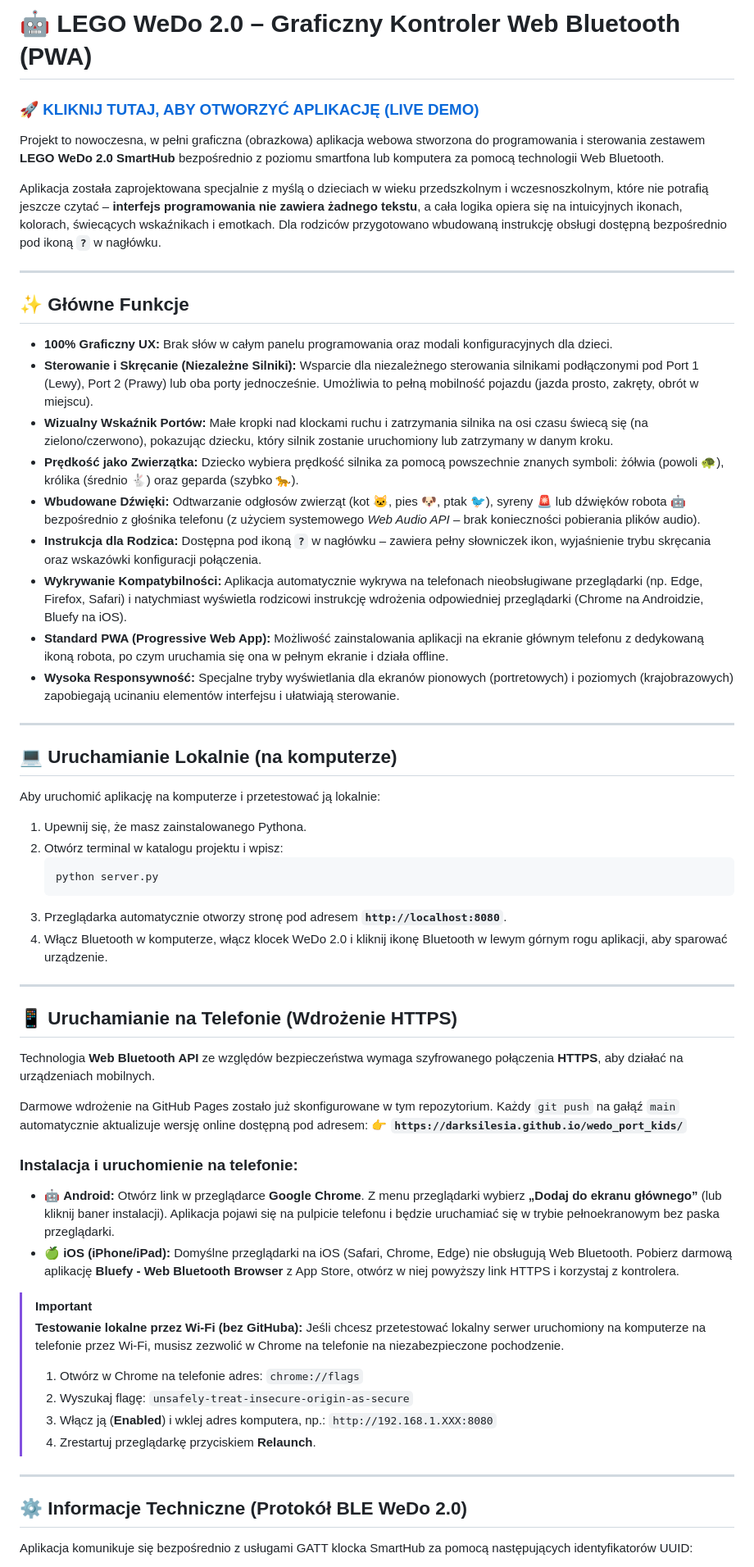
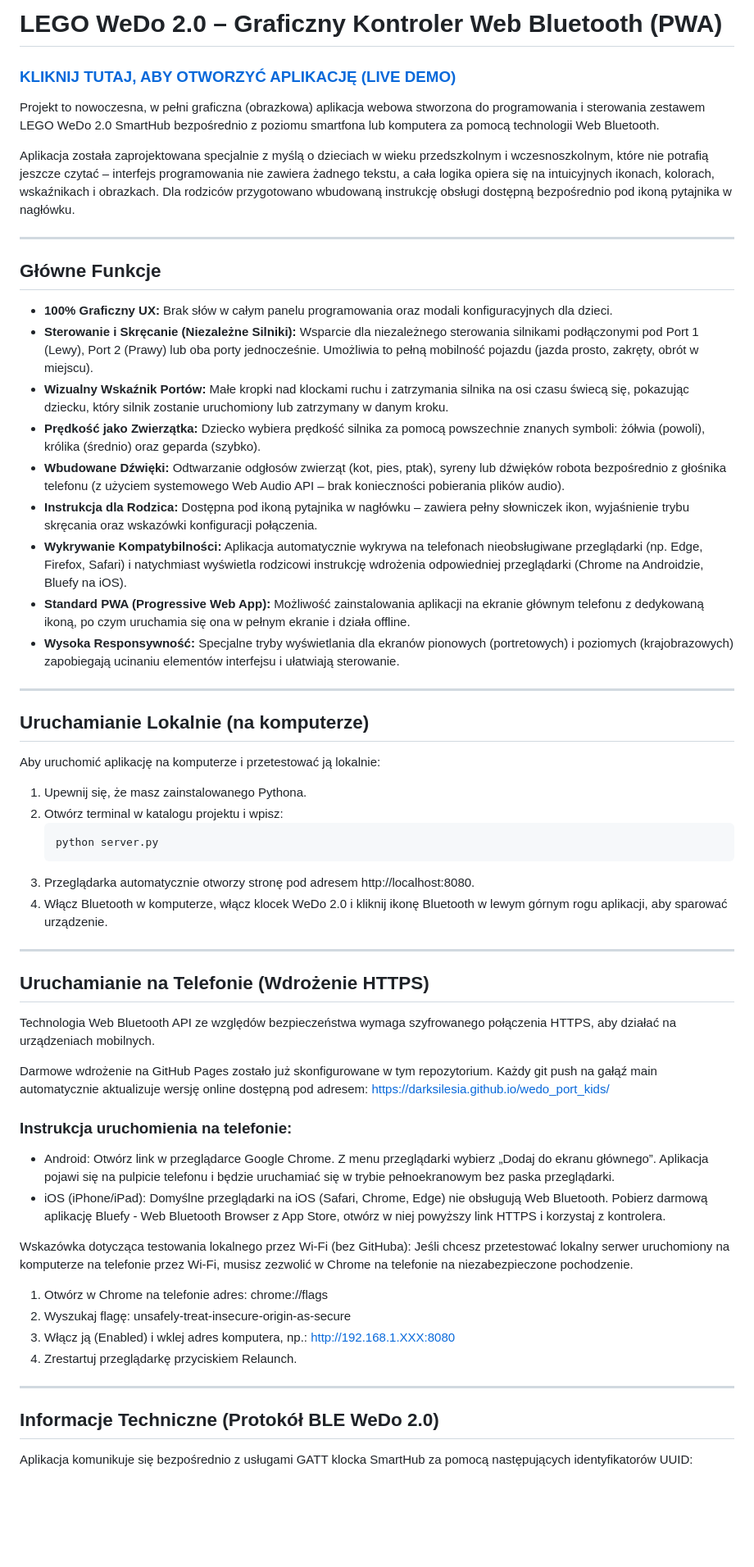
Before and after one commit to DarkSilesia/wedo_port_kids, a Markdown page: README.md, the part around one of its changes. Shown at 82% size. Drawn GitHub-style; blank space fills up the shorter version.

````diff
--- a/README.md
+++ b/README.md
@@ -1,28 +1,28 @@
-# 🤖 LEGO WeDo 2.0 – Graficzny Kontroler Web Bluetooth (PWA)
+# LEGO WeDo 2.0 – Graficzny Kontroler Web Bluetooth (PWA)
 
-### 🚀 **[KLIKNIJ TUTAJ, ABY OTWORZYĆ APLIKACJĘ (LIVE DEMO)](https://darksilesia.github.io/wedo_port_kids/)**
+### **[KLIKNIJ TUTAJ, ABY OTWORZYĆ APLIKACJĘ (LIVE DEMO)](https://darksilesia.github.io/wedo_port_kids/)**
 
-Projekt to nowoczesna, w pełni graficzna (obrazkowa) aplikacja webowa stworzona do programowania i sterowania zestawem **LEGO WeDo 2.0 SmartHub** bezpośrednio z poziomu smartfona lub komputera za pomocą technologii Web Bluetooth.
+Projekt to nowoczesna, w pełni graficzna (obrazkowa) aplikacja webowa stworzona do programowania i sterowania zestawem LEGO WeDo 2.0 SmartHub bezpośrednio z poziomu smartfona lub komputera za pomocą technologii Web Bluetooth.
 
-Aplikacja została zaprojektowana specjalnie z myślą o dzieciach w wieku przedszkolnym i wczesnoszkolnym, które nie potrafią jeszcze czytać – **interfejs programowania nie zawiera żadnego tekstu**, a cała logika opiera się na intuicyjnych ikonach, kolorach, świecących wskaźnikach i emotkach. Dla rodziców przygotowano wbudowaną instrukcję obsługi dostępną bezpośrednio pod ikoną **`?`** w nagłówku.
+Aplikacja została zaprojektowana specjalnie z myślą o dzieciach w wieku przedszkolnym i wczesnoszkolnym, które nie potrafią jeszcze czytać – interfejs programowania nie zawiera żadnego tekstu, a cała logika opiera się na intuicyjnych ikonach, kolorach, wskaźnikach i obrazkach. Dla rodziców przygotowano wbudowaną instrukcję obsługi dostępną bezpośrednio pod ikoną pytajnika w nagłówku.
 
 ---
 
-## ✨ Główne Funkcje
+## Główne Funkcje
 
 *   **100% Graficzny UX:** Brak słów w całym panelu programowania oraz modali konfiguracyjnych dla dzieci.
 *   **Sterowanie i Skręcanie (Niezależne Silniki):** Wsparcie dla niezależnego sterowania silnikami podłączonymi pod Port 1 (Lewy), Port 2 (Prawy) lub oba porty jednocześnie. Umożliwia to pełną mobilność pojazdu (jazda prosto, zakręty, obrót w miejscu).
-*   **Wizualny Wskaźnik Portów:** Małe kropki nad klockami ruchu i zatrzymania silnika na osi czasu świecą się (na zielono/czerwono), pokazując dziecku, który silnik zostanie uruchomiony lub zatrzymany w danym kroku.
-*   **Prędkość jako Zwierzątka:** Dziecko wybiera prędkość silnika za pomocą powszechnie znanych symboli: żółwia (powoli 🐢), królika (średnio 🐇) oraz geparda (szybko 🐆).
-*   **Wbudowane Dźwięki:** Odtwarzanie odgłosów zwierząt (kot 🐱, pies 🐶, ptak 🐦), syreny 🚨 lub dźwięków robota 🤖 bezpośrednio z głośnika telefonu (z użyciem systemowego *Web Audio API* – brak konieczności pobierania plików audio).
-*   **Instrukcja dla Rodzica:** Dostępna pod ikoną **`?`** w nagłówku – zawiera pełny słowniczek ikon, wyjaśnienie trybu skręcania oraz wskazówki konfiguracji połączenia.
+*   **Wizualny Wskaźnik Portów:** Małe kropki nad klockami ruchu i zatrzymania silnika na osi czasu świecą się, pokazując dziecku, który silnik zostanie uruchomiony lub zatrzymany w danym kroku.
+*   **Prędkość jako Zwierzątka:** Dziecko wybiera prędkość silnika za pomocą powszechnie znanych symboli: żółwia (powoli), królika (średnio) oraz geparda (szybko).
+*   **Wbudowane Dźwięki:** Odtwarzanie odgłosów zwierząt (kot, pies, ptak), syreny lub dźwięków robota bezpośrednio z głośnika telefonu (z użyciem systemowego Web Audio API – brak konieczności pobierania plików audio).
+*   **Instrukcja dla Rodzica:** Dostępna pod ikoną pytajnika w nagłówku – zawiera pełny słowniczek ikon, wyjaśnienie trybu skręcania oraz wskazówki konfiguracji połączenia.
 *   **Wykrywanie Kompatybilności:** Aplikacja automatycznie wykrywa na telefonach nieobsługiwane przeglądarki (np. Edge, Firefox, Safari) i natychmiast wyświetla rodzicowi instrukcję wdrożenia odpowiedniej przeglądarki (Chrome na Androidzie, Bluefy na iOS).
-*   **Standard PWA (Progressive Web App):** Możliwość zainstalowania aplikacji na ekranie głównym telefonu z dedykowaną ikoną robota, po czym uruchamia się ona w pełnym ekranie i działa offline.
+*   **Standard PWA (Progressive Web App):** Możliwość zainstalowania aplikacji na ekranie głównym telefonu z dedykowaną ikoną, po czym uruchamia się ona w pełnym ekranie i działa offline.
 *   **Wysoka Responsywność:** Specjalne tryby wyświetlania dla ekranów pionowych (portretowych) i poziomych (krajobrazowych) zapobiegają ucinaniu elementów interfejsu i ułatwiają sterowanie.
 
 ---
 
-## 💻 Uruchamianie Lokalnie (na komputerze)
+## Uruchamianie Lokalnie (na komputerze)
 
 Aby uruchomić aplikację na komputerze i przetestować ją lokalnie:
 
@@ -31,33 +31,32 @@ Aby uruchomić aplikację na komputerze i przetestować ją lokalnie:
     ```bash
     python server.py
     ```
-3.  Przeglądarka automatycznie otworzy stronę pod adresem **`http://localhost:8080`**.
+3.  Przeglądarka automatycznie otworzy stronę pod adresem http://localhost:8080.
 4.  Włącz Bluetooth w komputerze, włącz klocek WeDo 2.0 i kliknij ikonę Bluetooth w lewym górnym rogu aplikacji, aby sparować urządzenie.
 
 ---
 
-## 📱 Uruchamianie na Telefonie (Wdrożenie HTTPS)
+## Uruchamianie na Telefonie (Wdrożenie HTTPS)
 
-Technologia **Web Bluetooth API** ze względów bezpieczeństwa wymaga szyfrowanego połączenia **HTTPS**, aby działać na urządzeniach mobilnych.
+Technologia Web Bluetooth API ze względów bezpieczeństwa wymaga szyfrowanego połączenia HTTPS, aby działać na urządzeniach mobilnych.
 
-Darmowe wdrożenie na GitHub Pages zostało już skonfigurowane w tym repozytorium. Każdy `git push` na gałąź `main` automatycznie aktualizuje wersję online dostępną pod adresem:
-👉 **`https://darksilesia.github.io/wedo_port_kids/`**
+Darmowe wdrożenie na GitHub Pages zostało już skonfigurowane w tym repozytorium. Każdy git push na gałąź main automatycznie aktualizuje wersję online dostępną pod adresem:
+https://darksilesia.github.io/wedo_port_kids/
 
-### Instalacja i uruchomienie na telefonie:
-*   🤖 **Android:** Otwórz link w przeglądarce **Google Chrome**. Z menu przeglądarki wybierz **„Dodaj do ekranu głównego”** (lub kliknij baner instalacji). Aplikacja pojawi się na pulpicie telefonu i będzie uruchamiać się w trybie pełnoekranowym bez paska przeglądarki.
-*   🍏 **iOS (iPhone/iPad):** Domyślne przeglądarki na iOS (Safari, Chrome, Edge) nie obsługują Web Bluetooth. Pobierz darmową aplikację **Bluefy - Web Bluetooth Browser** z App Store, otwórz w niej powyższy link HTTPS i korzystaj z kontrolera.
+### Instrukcja uruchomienia na telefonie:
+*   Android: Otwórz link w przeglądarce Google Chrome. Z menu przeglądarki wybierz „Dodaj do ekranu głównego”. Aplikacja pojawi się na pulpicie telefonu i będzie uruchamiać się w trybie pełnoekranowym bez paska przeglądarki.
+*   iOS (iPhone/iPad): Domyślne przeglądarki na iOS (Safari, Chrome, Edge) nie obsługują Web Bluetooth. Pobierz darmową aplikację Bluefy - Web Bluetooth Browser z App Store, otwórz w niej powyższy link HTTPS i korzystaj z kontrolera.
 
-> [!IMPORTANT]
-> **Testowanie lokalne przez Wi-Fi (bez GitHuba):**
-> Jeśli chcesz przetestować lokalny serwer uruchomiony na komputerze na telefonie przez Wi-Fi, musisz zezwolić w Chrome na telefonie na niezabezpieczone pochodzenie.
-> 1. Otwórz w Chrome na telefonie adres: `chrome://flags`
-> 2. Wyszukaj flagę: `unsafely-treat-insecure-origin-as-secure`
-> 3. Włącz ją (**Enabled**) i wklej adres komputera, np.: `http://192.168.1.XXX:8080`
-> 4. Zrestartuj przeglądarkę przyciskiem **Relaunch**.
+Wskazówka dotycząca testowania lokalnego przez Wi-Fi (bez GitHuba):
+Jeśli chcesz przetestować lokalny serwer uruchomiony na komputerze na telefonie przez Wi-Fi, musisz zezwolić w Chrome na telefonie na niezabezpieczone pochodzenie.
+1. Otwórz w Chrome na telefonie adres: chrome://flags
+2. Wyszukaj flagę: unsafely-treat-insecure-origin-as-secure
+3. Włącz ją (Enabled) i wklej adres komputera, np.: http://192.168.1.XXX:8080
+4. Zrestartuj przeglądarkę przyciskiem Relaunch.
 
 ---
 
-## ⚙️ Informacje Techniczne (Protokół BLE WeDo 2.0)
+## Informacje Techniczne (Protokół BLE WeDo 2.0)
 
 Aplikacja komunikuje się bezpośrednio z usługami GATT klocka SmartHub za pomocą następujących identyfikatorów UUID:
 
````
Also changed, not shown: other parts of README.md (+9 -9 lines).
